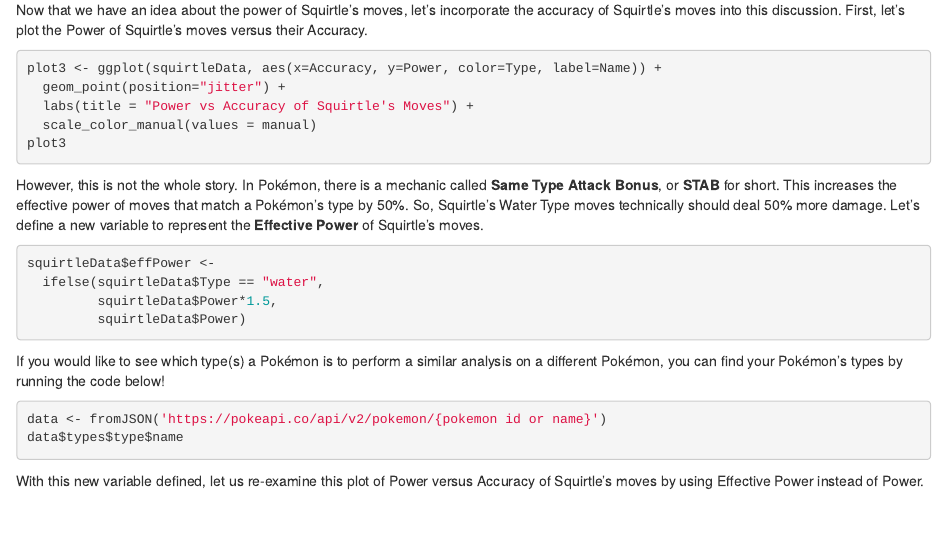
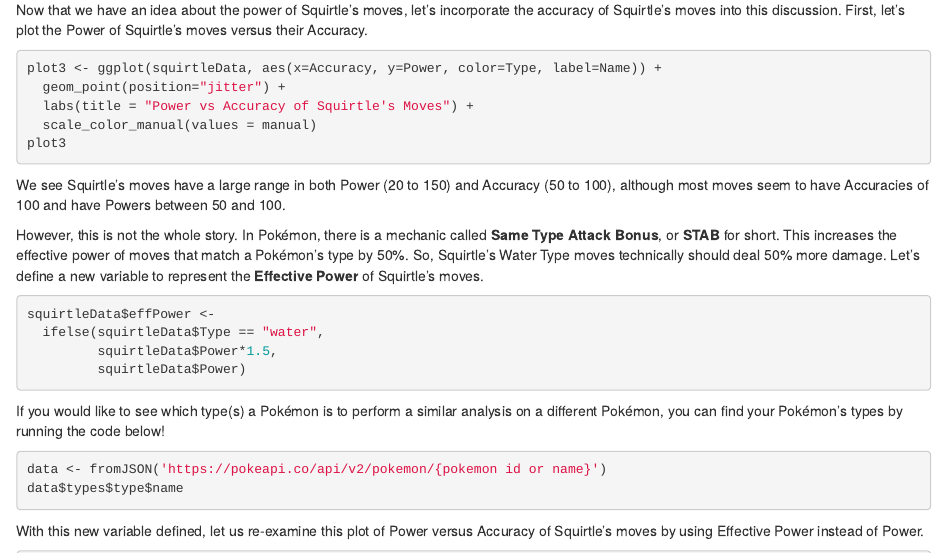
Before and after one commit to mclightf/ST558-Project-1, an R Markdown document (Pokemon-API.Rmd): the page in a window 1100 px wide, from 3930 px down. Rendered offline with R 4.5, knitr and Pandoc, with nearby package versions; the code chunks are not run, so their results and figures are left out.

Commit message:
Final fixes, hopefully.

````diff
--- a/Pokemon-API.Rmd
+++ b/Pokemon-API.Rmd
@@ -243,6 +243,8 @@
 plot3
 ```
 
+We see Squirtle's moves have a large range in both Power (20 to 150) and Accuracy (50 to 100), although most moves seem to have Accuracies of 100 and have Powers between 50 and 100.
+
 However, this is not the whole story. In Pokémon, there is a mechanic called **Same Type Attack Bonus**, or **STAB** for short. This increases the effective power of moves that match a Pokémon's type by 50%. So, Squirtle's Water Type moves technically should deal 50% more damage. Let's define a new variable to represent the **Effective Power** of Squirtle's moves.
 
 ```{r, eval = T}
````
Also changed, not shown: README.html, README.md, README_files/figure-gfm/unnamed-chunk-11-1.png, README_files/figure-gfm/unnamed-chunk-14-1.png.
